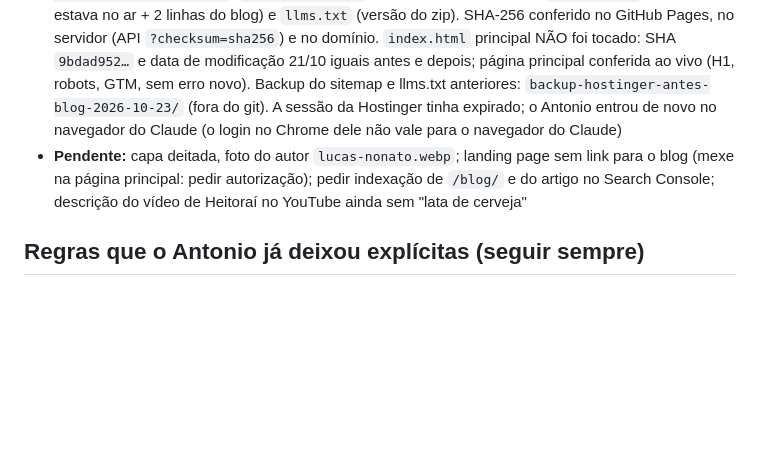
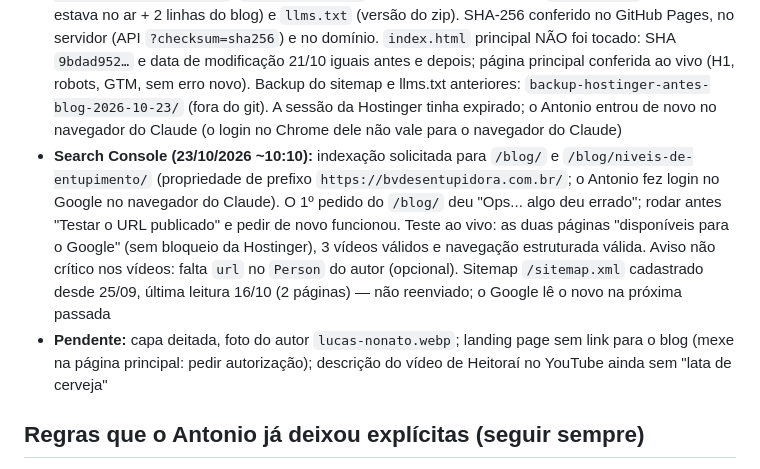
Before and after one commit to Antonio9954/bv-desentupidora-lp, a Markdown page: CLAUDE.md, the part around the change. Drawn GitHub-style; blank space fills up the shorter version.

Commit message:
CLAUDE.md: indexação do blog solicitada no Search Console
Co-Authored-By: Claude Opus 5.5 <noreply@anthropic.com>

```diff
--- a/CLAUDE.md
+++ b/CLAUDE.md
@@ -106,7 +106,8 @@ Commit `2fa4b36`, **publicado na Hostinger em 21/10/2026 ~14:05** (só o `index.
 - Já no artigo: foto do bloco de gordura (`blog/img/nivel-4-cano-de-gordura.webp`, 634×1378, `foto-vertical`) vídeo horizontal de Heitoraí (YouTube `rIHn8FNLqQM`, classe `video video-h` = 16:9; Shorts usam só `video` = 9:16) e Shorts da casa de eventos no nível 3 (`BjAMEKyD2ZQ`). Nenhum `foto-pendente` sobrando
 - Capa: og:image e `image` do BlogPosting usam provisoriamente `blog/img/nivel-4-cano-de-gordura.webp` (foto em pé); trocar por uma foto deitada (1200×630) quando o Antonio mandar. Páginas do blog usam o `assets/favicon-48.png` do site
 - **PUBLICADO na Hostinger em 23/10/2026** (pedido do Antonio, "sem atrapalhar a página principal"; commit `26fa084`): `blog/img/nivel-4-cano-de-gordura.webp`, `blog/blog.css`, `blog/niveis-de-entupimento/index.html`, `blog/index.html` (arquivos novos) e depois `sitemap.xml` (= o que estava no ar + 2 linhas do blog) e `llms.txt` (versão do zip). SHA-256 conferido no GitHub Pages, no servidor (API `?checksum=sha256`) e no domínio. `index.html` principal NÃO foi tocado: SHA `9bdad952…` e data de modificação 21/10 iguais antes e depois; página principal conferida ao vivo (H1, robots, GTM, sem erro novo). Backup do sitemap e llms.txt anteriores: `backup-hostinger-antes-blog-2026-10-23/` (fora do git). A sessão da Hostinger tinha expirado; o Antonio entrou de novo no navegador do Claude (o login no Chrome dele não vale para o navegador do Claude)
-- **Pendente:** capa deitada, foto do autor `lucas-nonato.webp`; landing page sem link para o blog (mexe na página principal: pedir autorização); pedir indexação de `/blog/` e do artigo no Search Console; descrição do vídeo de Heitoraí no YouTube ainda sem "lata de cerveja"
+- **Search Console (23/10/2026 ~10:10):** indexação solicitada para `/blog/` e `/blog/niveis-de-entupimento/` (propriedade de prefixo `https://bvdesentupidora.com.br/`; o Antonio fez login no Google no navegador do Claude). O 1º pedido do `/blog/` deu "Ops... algo deu errado"; rodar antes "Testar o URL publicado" e pedir de novo funcionou. Teste ao vivo: as duas páginas "disponíveis para o Google" (sem bloqueio da Hostinger), 3 vídeos válidos e navegação estruturada válida. Aviso não crítico nos vídeos: falta `url` no `Person` do autor (opcional). Sitemap `/sitemap.xml` cadastrado desde 25/09, última leitura 16/10 (2 páginas) — não reenviado; o Google lê o novo na próxima passada
+- **Pendente:** capa deitada, foto do autor `lucas-nonato.webp`; landing page sem link para o blog (mexe na página principal: pedir autorização); descrição do vídeo de Heitoraí no YouTube ainda sem "lata de cerveja"
 
 ## Regras que o Antonio já deixou explícitas (seguir sempre)
 
```
